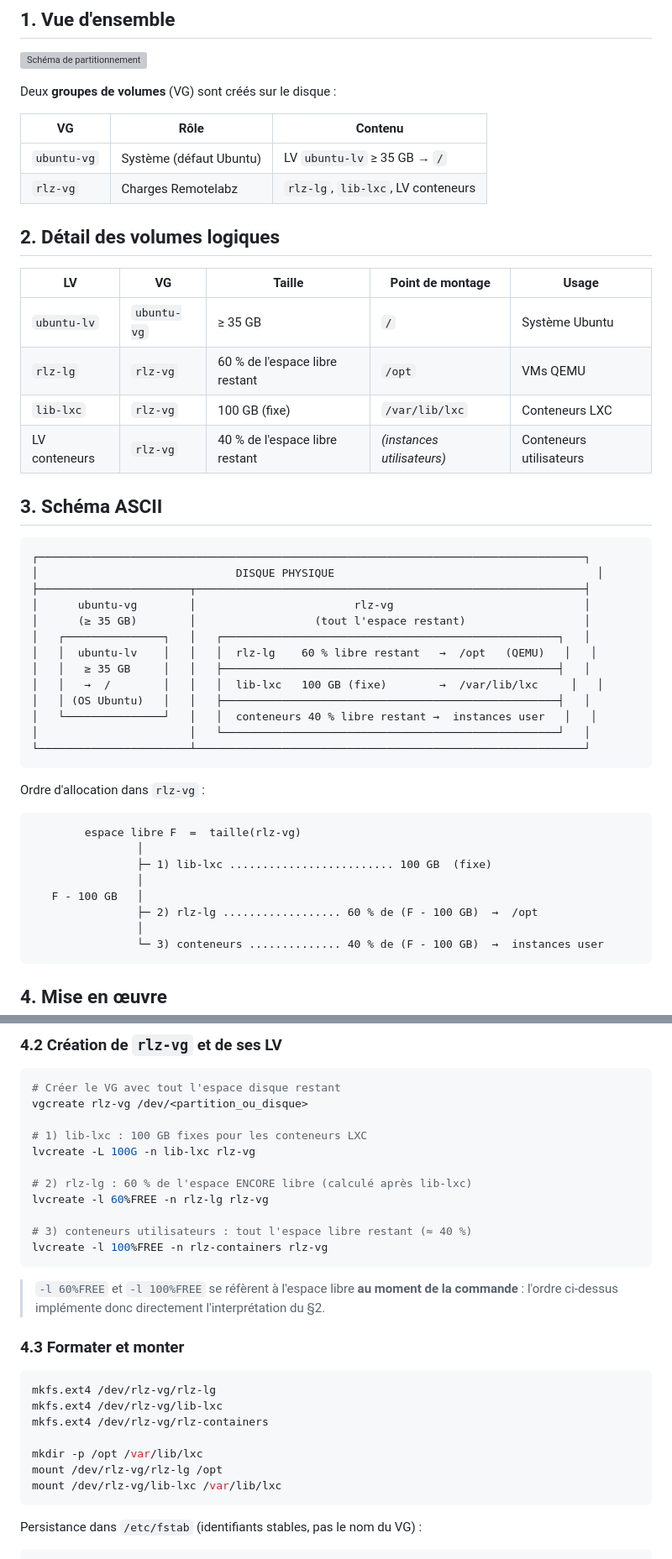
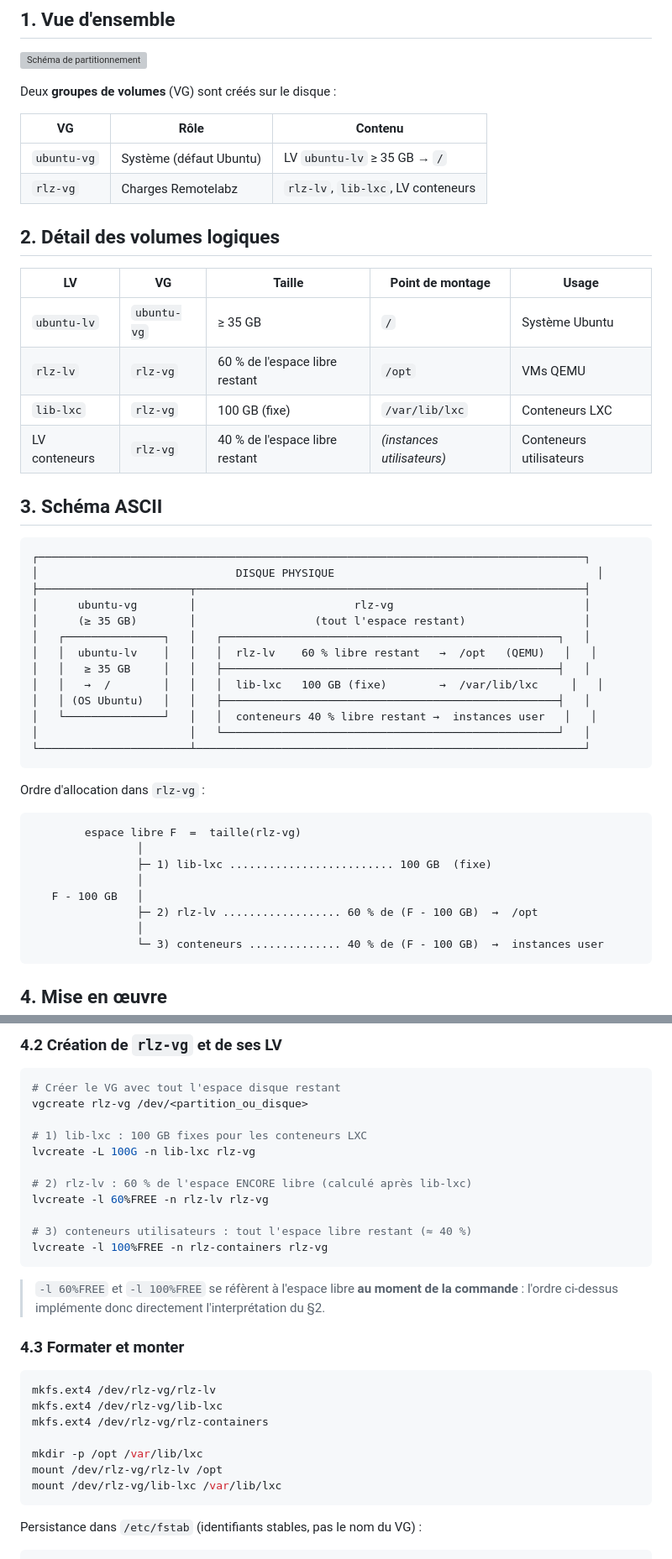
Before and after one commit to remotelabz/remotelabz-worker, a Markdown page: docs/worker-disk-partition-guide.md, 2 parts joined by grey strips. Shown at 84% size. Rendered like a GitHub page; grey boxes are pictures that could not be loaded.

Commit message:
Minor in doc worker disk partition

````diff
--- a/docs/worker-disk-partition-guide.md
+++ b/docs/worker-disk-partition-guide.md
@@ -13,14 +13,14 @@ Deux **groupes de volumes** (VG) sont créés sur le disque :
 | VG | Rôle | Contenu |
 |---|---|---|
 | `ubuntu-vg` | Système (défaut Ubuntu) | LV `ubuntu-lv` ≥ 35 GB → `/` |
-| `rlz-vg` | Charges Remotelabz | `rlz-lg`, `lib-lxc`, LV conteneurs |
+| `rlz-vg` | Charges Remotelabz | `rlz-lv`, `lib-lxc`, LV conteneurs |
 
 ## 2. Détail des volumes logiques
 
 | LV | VG | Taille | Point de montage | Usage |
 |---|---|---|---|---|
 | `ubuntu-lv` | `ubuntu-vg` | ≥ 35 GB | `/` | Système Ubuntu |
-| `rlz-lg` | `rlz-vg` | 60 % de l'espace libre restant | `/opt` | VMs QEMU |
+| `rlz-lv` | `rlz-vg` | 60 % de l'espace libre restant | `/opt` | VMs QEMU |
 | `lib-lxc` | `rlz-vg` | 100 GB (fixe) | `/var/lib/lxc` | Conteneurs LXC |
 | LV conteneurs | `rlz-vg` | 40 % de l'espace libre restant | *(instances utilisateurs)* | Conteneurs utilisateurs |
 
@@ -33,7 +33,7 @@ Deux **groupes de volumes** (VG) sont créés sur le disque :
 │      ubuntu-vg        │                        rlz-vg                             │
 │      (≥ 35 GB)        │                  (tout l'espace restant)                  │
 │   ┌───────────────┐   │   ┌───────────────────────────────────────────────────┐   │
-│   │  ubuntu-lv    │   │   │  rlz-lg    60 % libre restant   →  /opt   (QEMU)   │   │
+│   │  ubuntu-lv    │   │   │  rlz-lv    60 % libre restant   →  /opt   (QEMU)   │   │
 │   │   ≥ 35 GB     │   │   ├───────────────────────────────────────────────────┤   │
 │   │   →  /        │   │   │  lib-lxc   100 GB (fixe)        →  /var/lib/lxc     │   │
 │   │ (OS Ubuntu)   │   │   ├───────────────────────────────────────────────────┤   │
@@ -50,7 +50,7 @@ Ordre d'allocation dans `rlz-vg` :
                 ├─ 1) lib-lxc ......................... 100 GB  (fixe)
                 │
    F - 100 GB   │
-                ├─ 2) rlz-lg .................. 60 % de (F - 100 GB)  →  /opt
+                ├─ 2) rlz-lv .................. 60 % de (F - 100 GB)  →  /opt
                 │
                 └─ 3) conteneurs .............. 40 % de (F - 100 GB)  →  instances user
 ```
@@ -72,8 +72,8 @@ vgcreate rlz-vg /dev/<partition_ou_disque>
 # 1) lib-lxc : 100 GB fixes pour les conteneurs LXC
 lvcreate -L 100G -n lib-lxc rlz-vg
 
-# 2) rlz-lg : 60 % de l'espace ENCORE libre (calculé après lib-lxc)
-lvcreate -l 60%FREE -n rlz-lg rlz-vg
+# 2) rlz-lv : 60 % de l'espace ENCORE libre (calculé après lib-lxc)
+lvcreate -l 60%FREE -n rlz-lv rlz-vg
 
 # 3) conteneurs utilisateurs : tout l'espace libre restant (≈ 40 %)
 lvcreate -l 100%FREE -n rlz-containers rlz-vg
@@ -85,12 +85,12 @@ lvcreate -l 100%FREE -n rlz-containers rlz-vg
 ### 4.3 Formater et monter
 
 ```bash
-mkfs.ext4 /dev/rlz-vg/rlz-lg
+mkfs.ext4 /dev/rlz-vg/rlz-lv
 mkfs.ext4 /dev/rlz-vg/lib-lxc
 mkfs.ext4 /dev/rlz-vg/rlz-containers
 
 mkdir -p /opt /var/lib/lxc
-mount /dev/rlz-vg/rlz-lg /opt
+mount /dev/rlz-vg/rlz-lv /opt
 mount /dev/rlz-vg/lib-lxc /var/lib/lxc
 ```
 
````
Also changed, not shown: other parts of docs/worker-disk-partition-guide.md (+1 -1 lines).
